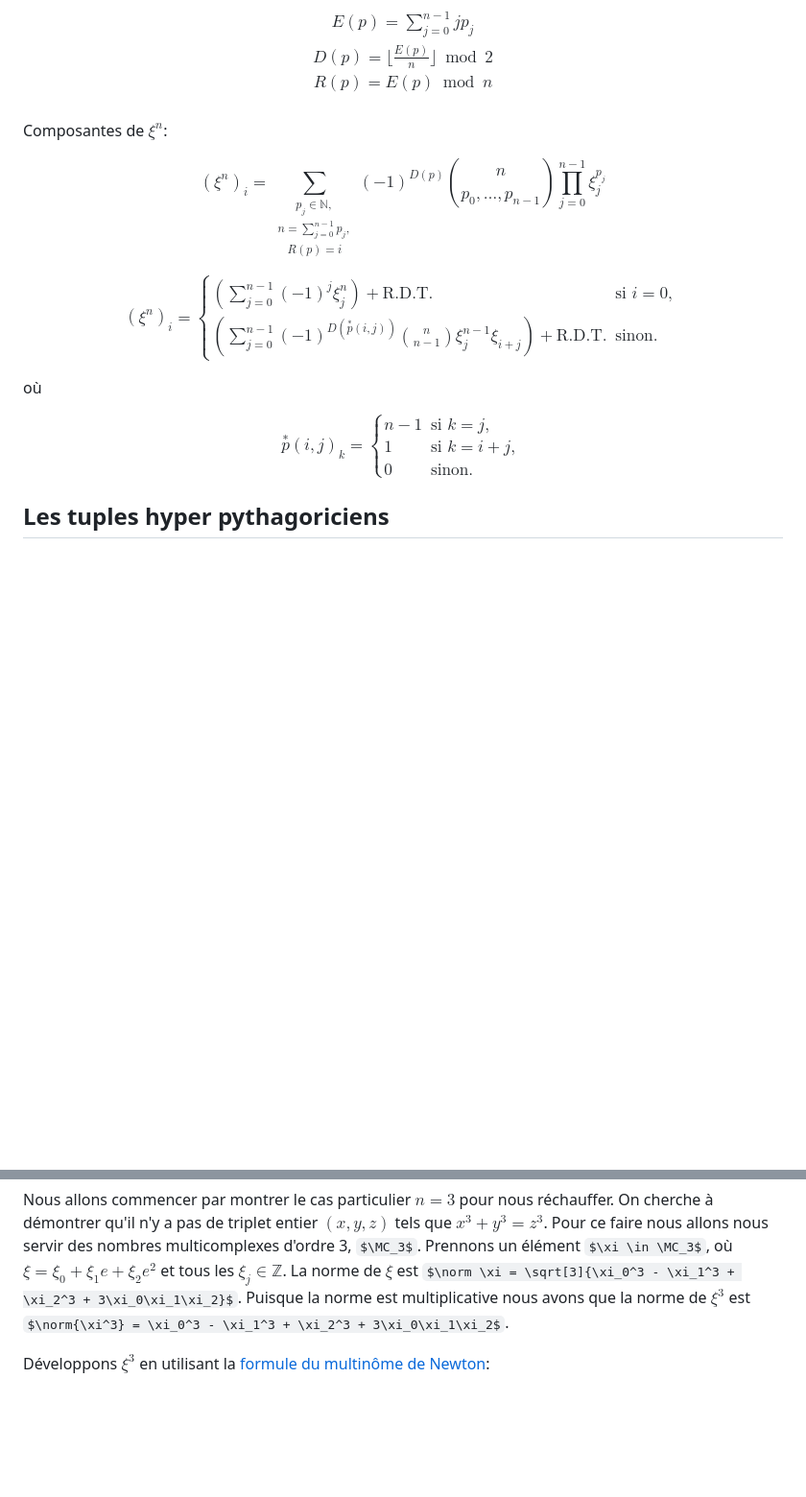
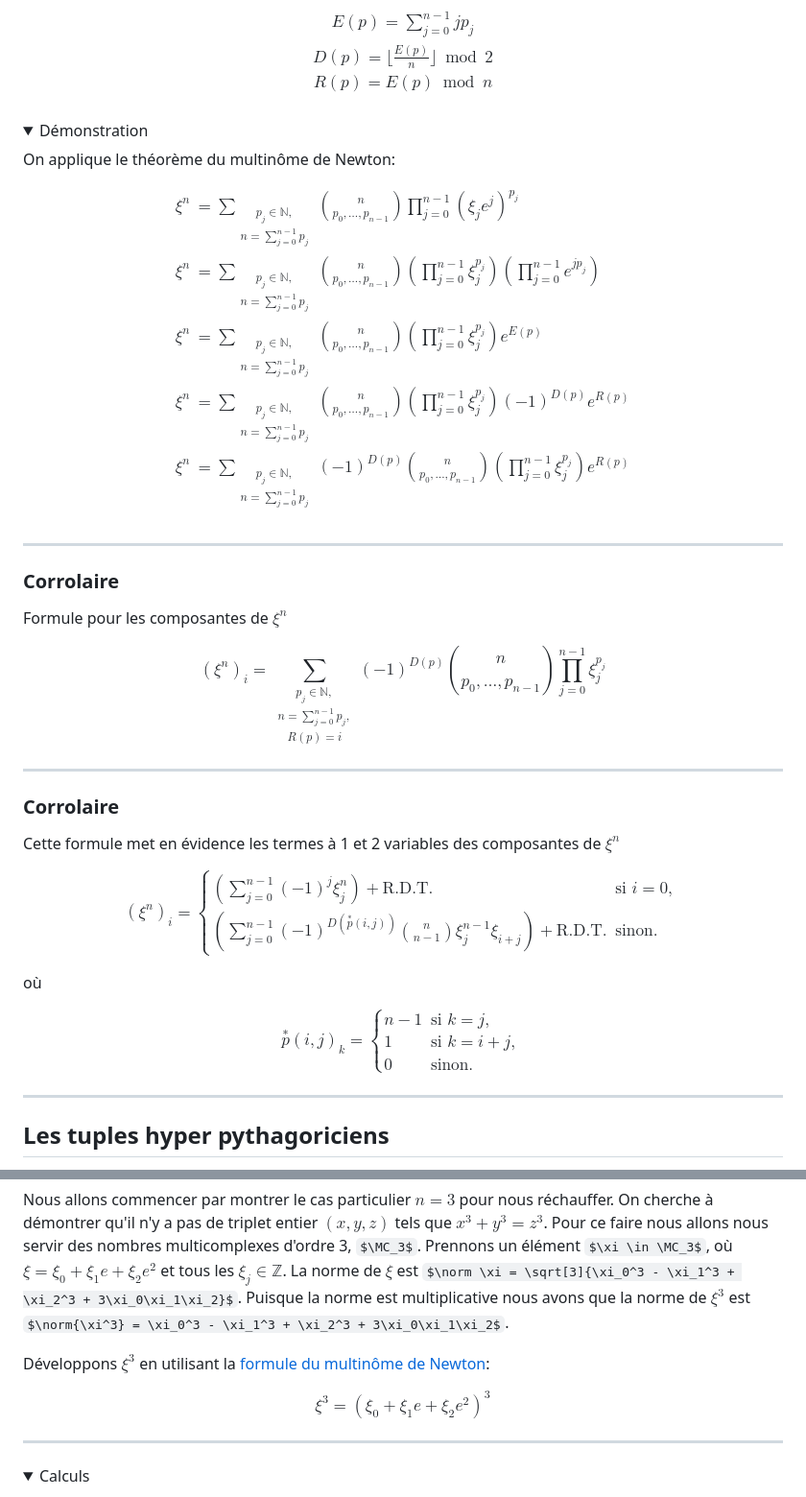
Before and after one commit to nicolasblackburn/Fermat, a Markdown page: src/www/index.md, 2 parts joined by grey strips. Shown at 96% size. Rendered like a GitHub page; folded sections open; some formulas as TeX source; blank space fills up the shorter version.

```diff
--- a/src/www/index.md
+++ b/src/www/index.md
@@ -84,7 +112,27 @@ R(p) = E(p) \bmod n\\
 \end{gather*}
 $$
 
-Composantes de $\xi^n$:
+<details>
+<summary>Démonstration</summary>
+
+On applique le théorème du multinôme de Newton:
+
+$$
+\begin{align*}
+\xi^n & = \sum_{\substack{p_j \in \mathbb{N}, \\ n = \sum_{j=0}^{n-1} {p_j}}} {\binom{n}{p_0, \dots, p_{n-1}} \prod_{j=0}^{n-1} {(\xi_j e^j)^{p_j}}}  \\
+\xi^n & = \sum_{\substack{p_j \in \mathbb{N}, \\ n = \sum_{j=0}^{n-1} {p_j}}} {\binom{n}{p_0, \dots, p_{n-1}} \left(\prod_{j=0}^{n-1} {\xi_j^{p_j}}\right) \left(\prod_{j=0}^{n-1} {e^{j p_j}} \right)}  \\
+\xi^n & = \sum_{\substack{p_j \in \mathbb{N}, \\ n = \sum_{j=0}^{n-1} {p_j}}} {\binom{n}{p_0, \dots, p_{n-1}} \left(\prod_{j=0}^{n-1} {\xi_j^{p_j}}\right) e^{E(p)}}  \\
+\xi^n & = \sum_{\substack{p_j \in \mathbb{N}, \\ n = \sum_{j=0}^{n-1} {p_j}}} {\binom{n}{p_0, \dots, p_{n-1}} \left(\prod_{j=0}^{n-1} {\xi_j^{p_j}}\right) (-1)^{D(p)} e^{R(p)}}  \\
+\xi^n & = \sum_{\substack{p_j \in \mathbb{N}, \\ n = \sum_{j=0}^{n-1} {p_j}}} {(-1)^{D(p)} \binom{n}{p_0, \dots, p_{n-1}} \left(\prod_{j=0}^{n-1} {\xi_j^{p_j}}\right) e^{R(p)}}  \\
+\end{align*}
+$$
+</details>
+
+---
+
+### Corrolaire
+
+Formule pour les composantes de $\xi^n$
 
 $$
 (\xi^n)_i =
@@ -92,6 +140,12 @@ $$
 		(-1)^{D(p)} \binom{n}{p_0, \dots, p_{n-1}} \prod_{j = 0}^{n-1}{\xi_{j}^{p_j}}
   }
 $$
+
+---
+
+### Corrolaire
+
+Cette formule met en évidence les termes à 1 et 2 variables des composantes de $\xi^n$
 
 $$
 (\xi^n)_i = \begin{cases}
@@ -110,6 +164,7 @@ n-1 & \text{si } k = j, \\
 \end{cases}
 $$
 
+---
 
 ## Les tuples hyper pythagoriciens
 
@@ -121,6 +176,14 @@ Nous allons commencer par montrer le cas particulier $n = 3$ pour nous réchauff
 
 Développons $\xi^3$ en utilisant la [formule du multinôme de Newton](https://fr.wikipedia.org/wiki/Formule_du_multin%C3%B4me_de_Newton):
 
+$$
+\xi^3 = (\xi_0 + \xi_1 e + \xi_2 e^2)^3
+$$
+
+---
+
+<details>
+<summary>Calculs</summary>
 $$
 \begin{align*}
 \xi^3 & = (\xi_0 + \xi_1 e + \xi_2 e^2)^3 \\
```
Also changed, not shown: other parts of src/www/index.md (+49 -18 lines).
